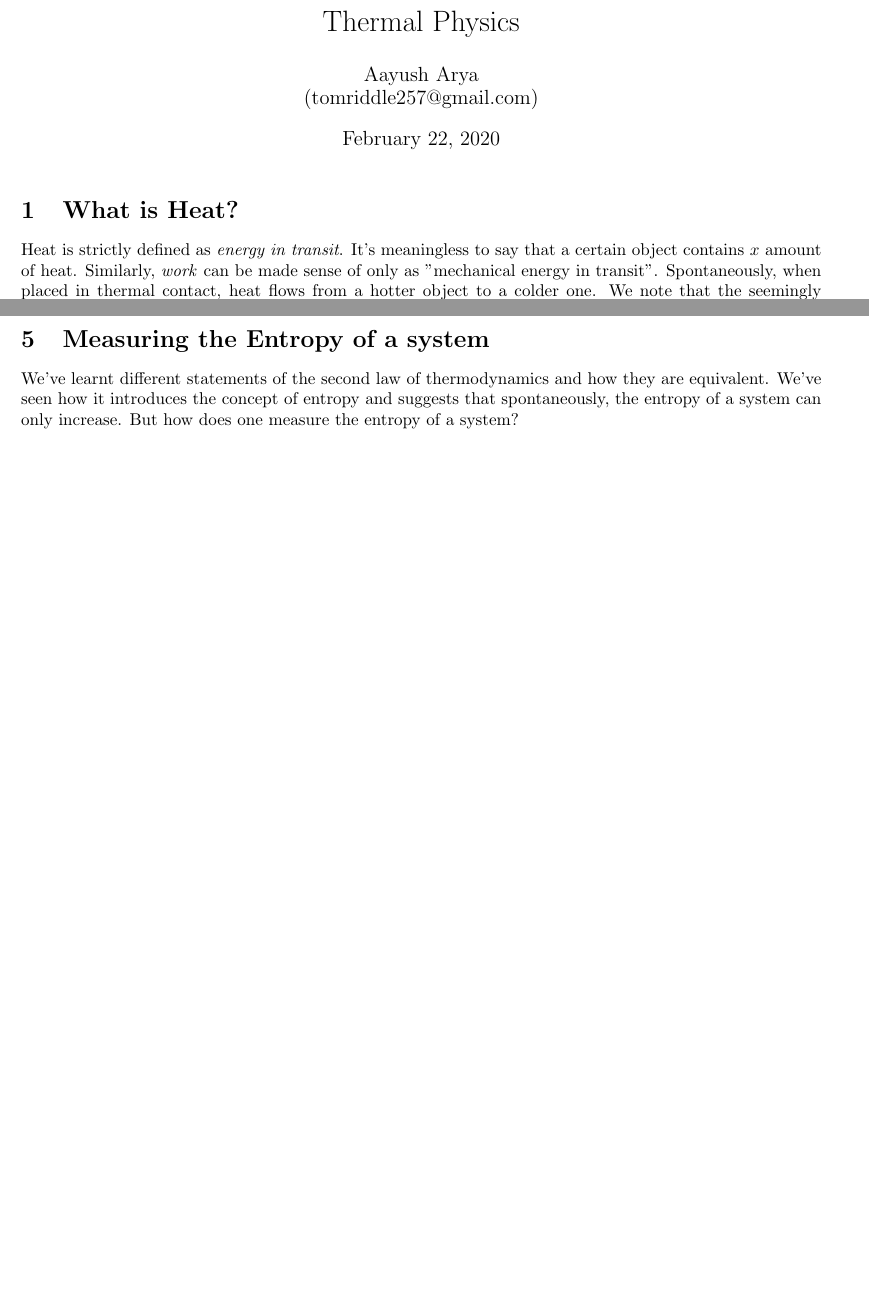
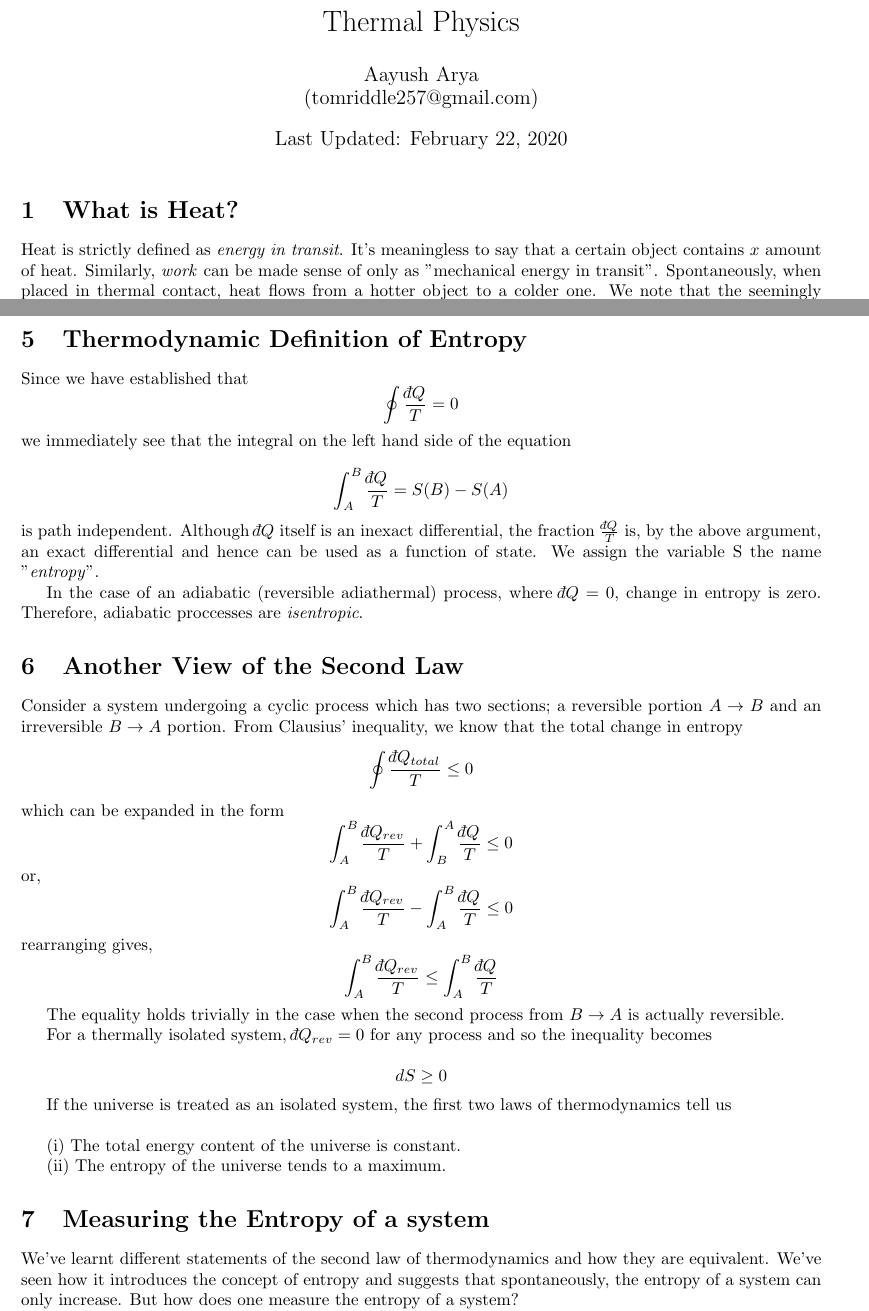
Before and after one commit to cartilage-ftw/notes, a LaTeX document (Thermal Physics/Thermal Physics.tex): two parts of pages 1 and 4 of 5 before the commit and two parts of pages 1 and 4 of 6 after it, joined at a grey line, cut so that both start at the same text, the shorter picture padded with empty space. Compiled offline with pdfLaTeX.

Commit message:
Thermodynamic definiton of entropy

```diff
--- a/Thermal Physics/Thermal Physics.tex
+++ b/Thermal Physics/Thermal Physics.tex
@@ -16,7 +16,7 @@
 
 \title{Thermal Physics}
 \author{Aayush Arya\\ (tomriddle257@gmail.com)}
-
+\date{Last Updated: \today}
 \begin{document}
 
 	\maketitle
@@ -129,6 +129,35 @@
 
 	$$ \frac{dQ}{dT} = \left(\frac{\partial U}{\partial T}\right)_V + \left(\left(\frac{\partial U}{\partial V}\right)_T + p\right)\frac{dV}{dT}$$
 
+	\section{Thermodynamic Definition of Entropy}
+	Since we have established that $$\oint \frac{\dbar Q}{T} = 0$$ we immediately see that the integral on the left hand side of the equation
+
+	$$ \int_{A}^{B}\frac{\dbar Q}{T} = S(B) - S(A)$$
+	is path independent. Although $\dbar Q$ itself is an inexact differential, the fraction $\frac{\dbar Q}{T}$ is, by the above argument, an exact differential and hence can be used as a function of state. We assign the variable S the name "\textit{entropy}".
+
+	In the case of an adiabatic (reversible adiathermal) process, where $\dbar Q = 0$, change in entropy is zero. Therefore, adiabatic proccesses are \textit{isentropic}.
+
+	\section{Another View of the Second Law}
+	Consider a system undergoing a cyclic process which has two sections; a reversible portion $A \rightarrow B$ and an irreversible $B \rightarrow A$ portion. From Clausius' inequality, we know that the total change in entropy
+	$$ \oint \frac{\dbar Q_{total}}{T} \leq 0 $$
+	which can be expanded in the form
+	$$ \int_{A}^{B}\frac{\dbar Q_{rev}}{T} + \int_{B}^{A}\frac{\dbar Q}{T} \leq 0 $$
+	or,
+	$$\int_{A}^{B}\frac{\dbar Q_{rev}}{T} - \int_{A}^{B}\frac{\dbar Q}{T} \leq 0 $$
+	rearranging gives,
+	$$ \int_{A}^{B}\frac{\dbar Q_{rev}}{T} \leq \int_{A}^{B}\frac{\dbar Q}{T}$$
+
+	The equality holds trivially in the case when the second process from $B\rightarrow A$ is actually reversible.
+
+	For a thermally isolated system, $\dbar Q_{rev} = 0$ for any process and so the inequality becomes
+
+	$$dS \geq 0 $$
+
+	If the universe is treated as an isolated system, the first two laws of thermodynamics tell us\\
+
+	\indent(i) The total energy content of the universe is constant.\\
+	\indent(ii) The entropy of the universe tends to a maximum.
+
 	\section{Measuring the Entropy of a system}
 	We've learnt different statements of the second law of thermodynamics and how they are equivalent. We've seen how it introduces the concept of entropy and suggests that spontaneously, the entropy of a system can only increase. But how does one measure the entropy of a system?
 
```
Also changed, not shown: Thermal Physics/Thermal Physics.pdf.
